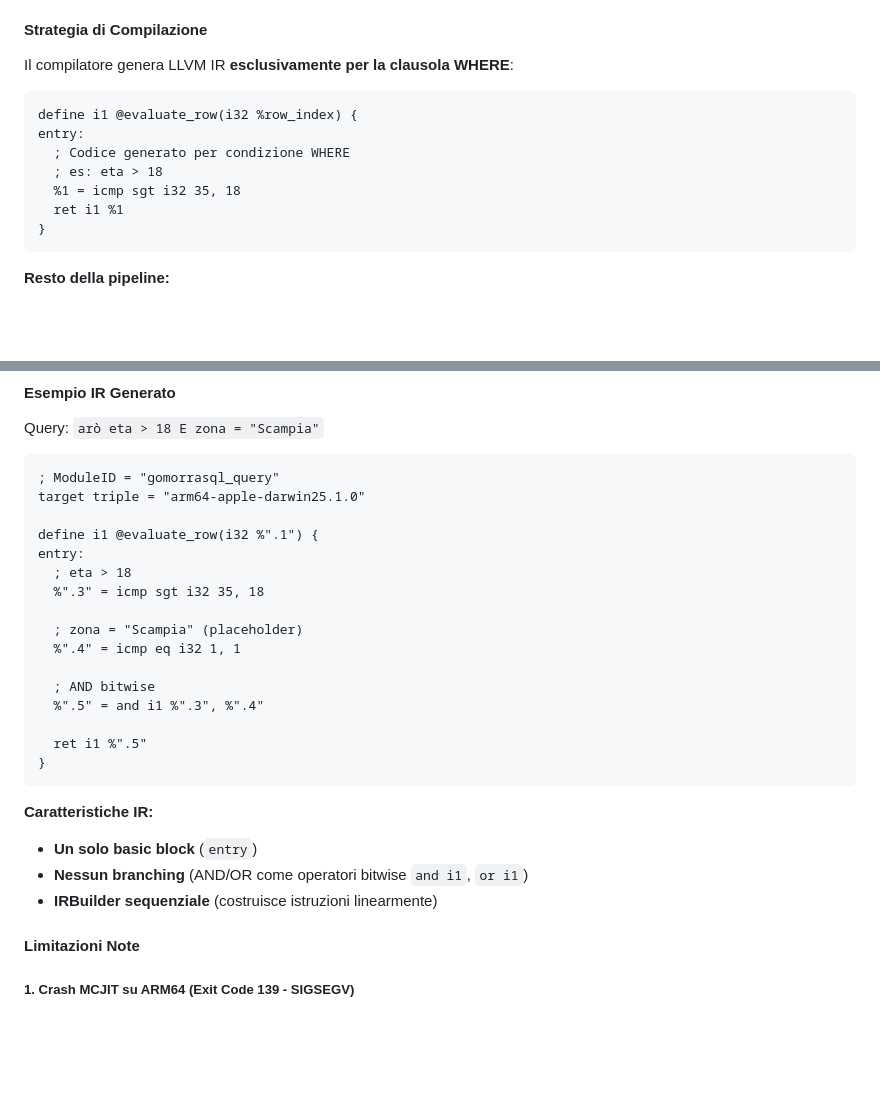
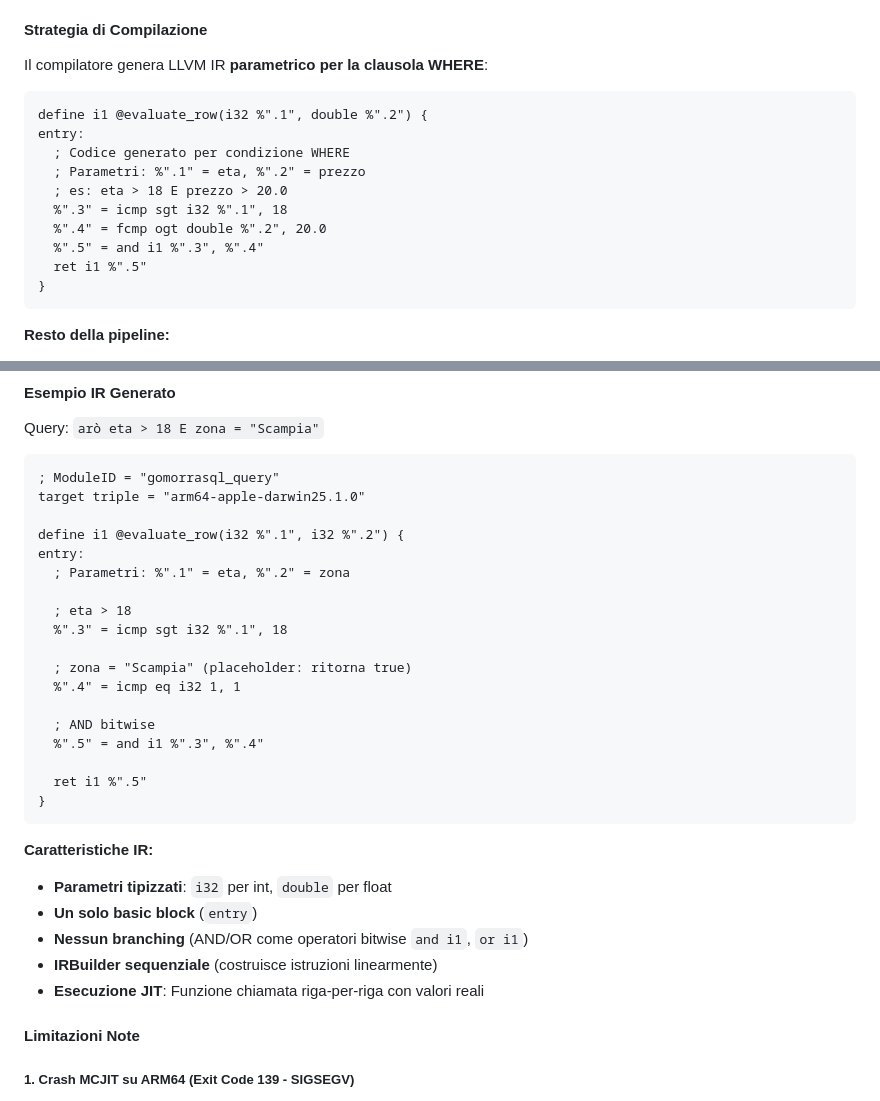
Before and after one commit to Nakura125/GomorraSQL, a Markdown page: docs/SPECIFICA_COMPLETA.md, 2 parts joined by grey strips. Drawn GitHub-style; blank space fills up the shorter version.

````diff
--- a/docs/SPECIFICA_COMPLETA.md
+++ b/docs/SPECIFICA_COMPLETA.md
@@ -187,15 +187,18 @@ PostGomSQL/
 - **Ottimizzazioni**: Nessuna (IR grezzo)
 
 #### Strategia di Compilazione
-Il compilatore genera LLVM IR **esclusivamente per la clausola WHERE**:
+Il compilatore genera LLVM IR **parametrico per la clausola WHERE**:
 
 ```llvm
-define i1 @evaluate_row(i32 %row_index) {
+define i1 @evaluate_row(i32 %".1", double %".2") {
 entry:
   ; Codice generato per condizione WHERE
-  ; es: eta > 18
-  %1 = icmp sgt i32 35, 18
-  ret i1 %1
+  ; Parametri: %".1" = eta, %".2" = prezzo
+  ; es: eta > 18 E prezzo > 20.0
+  %".3" = icmp sgt i32 %".1", 18
+  %".4" = fcmp ogt double %".2", 20.0
+  %".5" = and i1 %".3", %".4"
+  ret i1 %".5"
 }
 ```
 
@@ -220,12 +223,14 @@ Query: `arò eta > 18 E zona = "Scampia"`
 ; ModuleID = "gomorrasql_query"
 target triple = "arm64-apple-darwin25.1.0"
 
-define i1 @evaluate_row(i32 %".1") {
+define i1 @evaluate_row(i32 %".1", i32 %".2") {
 entry:
+  ; Parametri: %".1" = eta, %".2" = zona
+
   ; eta > 18
-  %".3" = icmp sgt i32 35, 18
+  %".3" = icmp sgt i32 %".1", 18
 
-  ; zona = "Scampia" (placeholder)
+  ; zona = "Scampia" (placeholder: ritorna true)
   %".4" = icmp eq i32 1, 1
 
   ; AND bitwise
@@ -236,9 +241,11 @@ entry:
 ```
 
 **Caratteristiche IR:**
+- **Parametri tipizzati**: `i32` per int, `double` per float
 - **Un solo basic block** (`entry`)
 - **Nessun branching** (AND/OR come operatori bitwise `and i1`, `or i1`)
 - **IRBuilder sequenziale** (costruisce istruzioni linearmente)
+- **Esecuzione JIT**: Funzione chiamata riga-per-riga con valori reali
 
 #### Limitazioni Note
 
````
